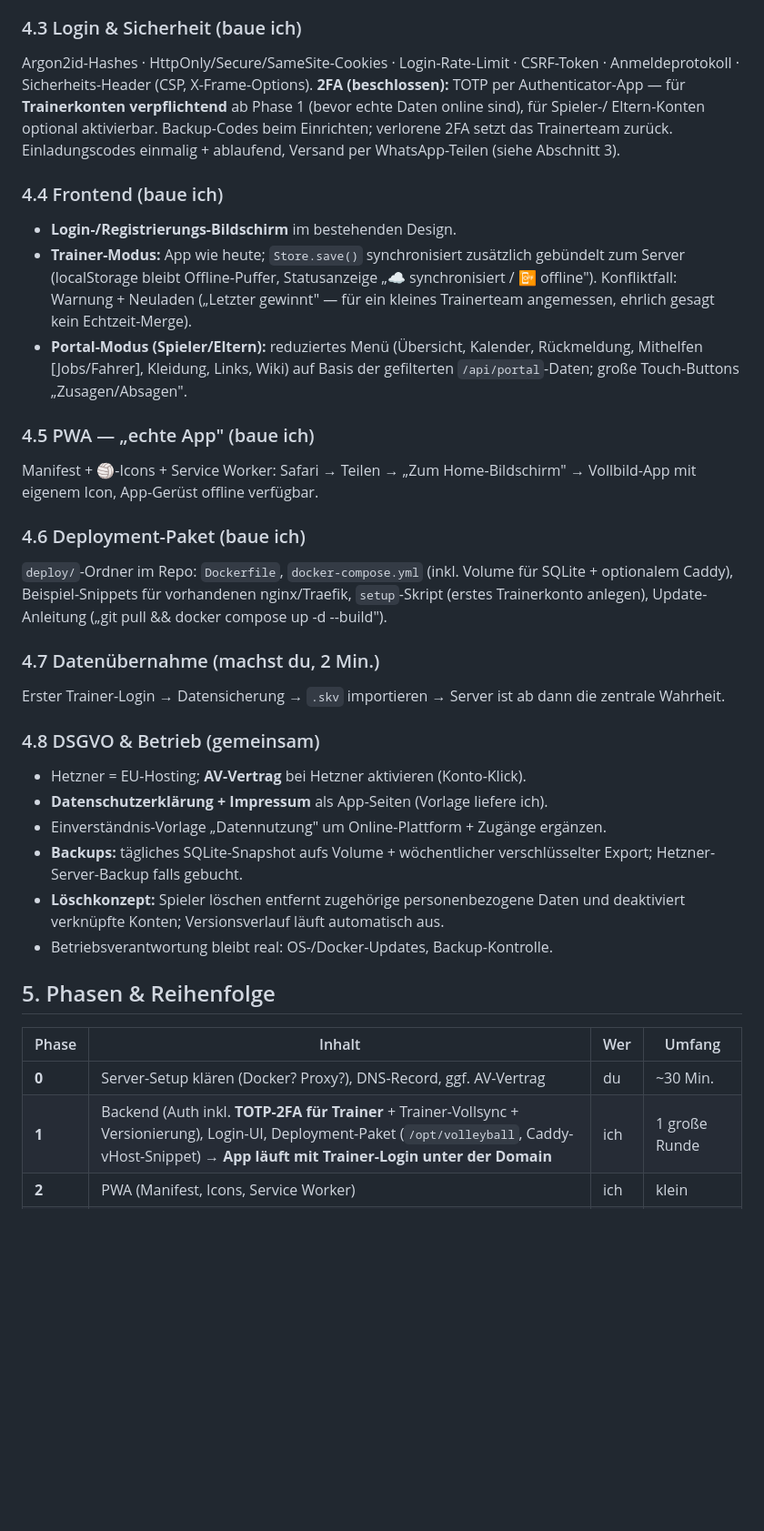
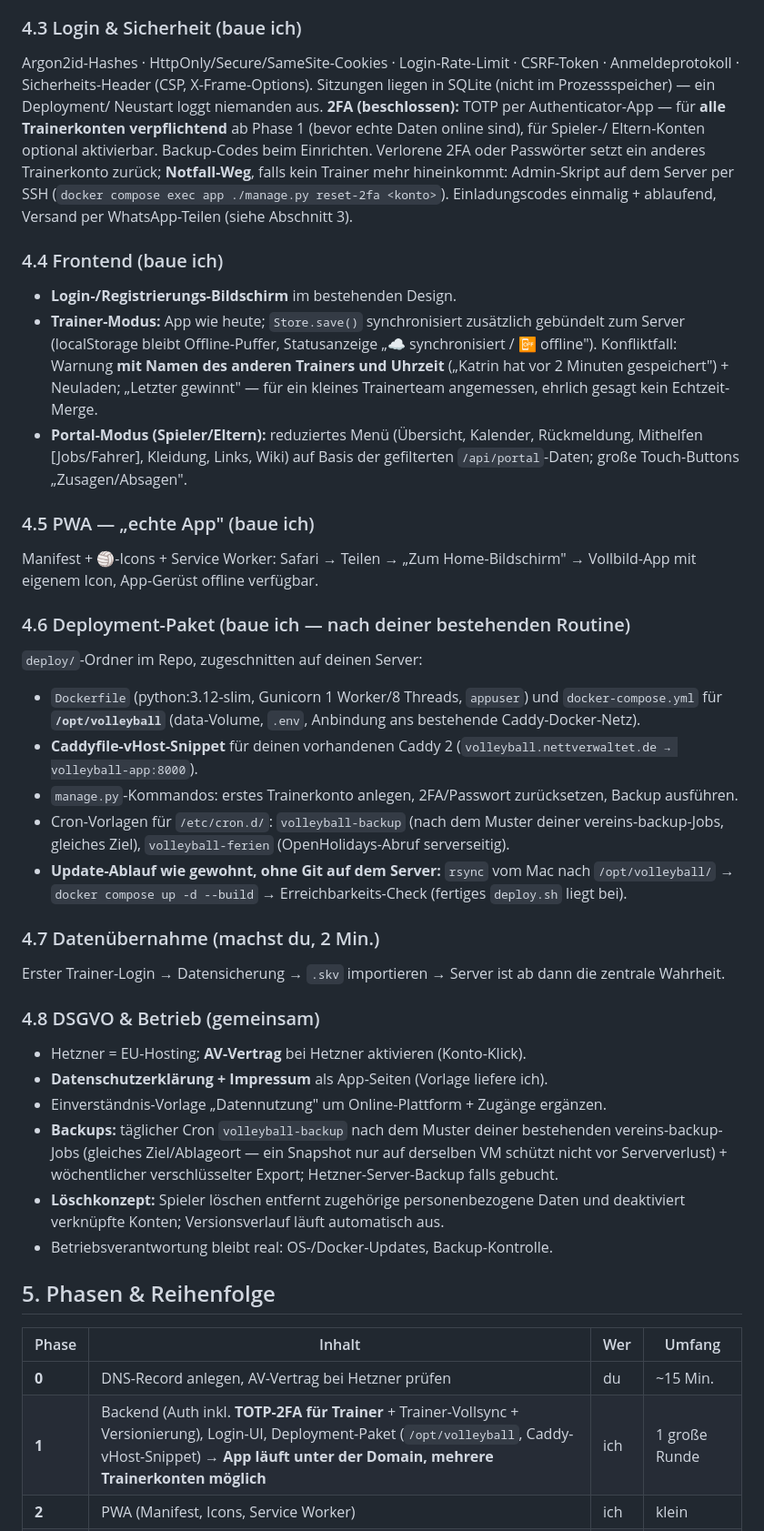
Before and after one commit to ritvamarx/Volleyballverealtubg, a Markdown page: PLAN-HOSTING.md, the part around one of its changes. Shown at 91% size. GitHub-like rendering; blank space fills up the shorter version.

```diff
--- a/PLAN-HOSTING.md
+++ b/PLAN-HOSTING.md
@@ -157,19 +170,24 @@ Konto ↔ Spieler — niemand kann für fremde Kinder melden oder fremde Daten l
 ### 4.3 Login & Sicherheit (baue ich)
 Argon2id-Hashes · HttpOnly/Secure/SameSite-Cookies · Login-Rate-Limit ·
 CSRF-Token · Anmeldeprotokoll · Sicherheits-Header (CSP, X-Frame-Options).
-**2FA (beschlossen):** TOTP per Authenticator-App — für **Trainerkonten
+Sitzungen liegen in SQLite (nicht im Prozessspeicher) — ein Deployment/
+Neustart loggt niemanden aus.
+**2FA (beschlossen):** TOTP per Authenticator-App — für **alle Trainerkonten
 verpflichtend** ab Phase 1 (bevor echte Daten online sind), für Spieler-/
-Eltern-Konten optional aktivierbar. Backup-Codes beim Einrichten; verlorene
-2FA setzt das Trainerteam zurück. Einladungscodes einmalig + ablaufend,
-Versand per WhatsApp-Teilen (siehe Abschnitt 3).
+Eltern-Konten optional aktivierbar. Backup-Codes beim Einrichten. Verlorene
+2FA oder Passwörter setzt ein anderes Trainerkonto zurück; **Notfall-Weg**,
+falls kein Trainer mehr hineinkommt: Admin-Skript auf dem Server per SSH
+(`docker compose exec app ./manage.py reset-2fa <konto>`). Einladungscodes
+einmalig + ablaufend, Versand per WhatsApp-Teilen (siehe Abschnitt 3).
 
 ### 4.4 Frontend (baue ich)
 - **Login-/Registrierungs-Bildschirm** im bestehenden Design.
 - **Trainer-Modus:** App wie heute; `Store.save()` synchronisiert zusätzlich
   gebündelt zum Server (localStorage bleibt Offline-Puffer, Statusanzeige
-  „☁️ synchronisiert / 📴 offline"). Konfliktfall: Warnung + Neuladen
-  („Letzter gewinnt" — für ein kleines Trainerteam angemessen, ehrlich gesagt
-  kein Echtzeit-Merge).
+  „☁️ synchronisiert / 📴 offline"). Konfliktfall: Warnung **mit Namen des
+  anderen Trainers und Uhrzeit** („Katrin hat vor 2 Minuten gespeichert") +
+  Neuladen; „Letzter gewinnt" — für ein kleines Trainerteam angemessen,
+  ehrlich gesagt kein Echtzeit-Merge.
 - **Portal-Modus (Spieler/Eltern):** reduziertes Menü (Übersicht, Kalender,
   Rückmeldung, Mithelfen [Jobs/Fahrer], Kleidung, Links, Wiki) auf Basis der
   gefilterten `/api/portal`-Daten; große Touch-Buttons „Zusagen/Absagen".
@@ -178,11 +196,21 @@ Versand per WhatsApp-Teilen (siehe Abschnitt 3).
 Manifest + 🏐-Icons + Service Worker: Safari → Teilen → „Zum Home-Bildschirm"
 → Vollbild-App mit eigenem Icon, App-Gerüst offline verfügbar.
 
-### 4.6 Deployment-Paket (baue ich)
-`deploy/`-Ordner im Repo: `Dockerfile`, `docker-compose.yml` (inkl.
-Volume für SQLite + optionalem Caddy), Beispiel-Snippets für vorhandenen
-nginx/Traefik, `setup`-Skript (erstes Trainerkonto anlegen), Update-Anleitung
-(„git pull && docker compose up -d --build").
+### 4.6 Deployment-Paket (baue ich — nach deiner bestehenden Routine)
+`deploy/`-Ordner im Repo, zugeschnitten auf deinen Server:
+- `Dockerfile` (python:3.12-slim, Gunicorn 1 Worker/8 Threads, `appuser`) und
+  `docker-compose.yml` für **`/opt/volleyball`** (data-Volume, `.env`,
+  Anbindung ans bestehende Caddy-Docker-Netz).
+- **Caddyfile-vHost-Snippet** für deinen vorhandenen Caddy 2
+  (`volleyball.nettverwaltet.de → volleyball-app:8000`).
+- `manage.py`-Kommandos: erstes Trainerkonto anlegen, 2FA/Passwort
+  zurücksetzen, Backup ausführen.
+- Cron-Vorlagen für `/etc/cron.d/`: `volleyball-backup` (nach dem Muster
+  deiner vereins-backup-Jobs, gleiches Ziel), `volleyball-ferien`
+  (OpenHolidays-Abruf serverseitig).
+- **Update-Ablauf wie gewohnt, ohne Git auf dem Server:** `rsync` vom Mac
+  nach `/opt/volleyball/` → `docker compose up -d --build` →
+  Erreichbarkeits-Check (fertiges `deploy.sh` liegt bei).
 
 ### 4.7 Datenübernahme (machst du, 2 Min.)
 Erster Trainer-Login → Datensicherung → `.skv` importieren → Server ist ab
@@ -192,7 +220,9 @@ dann die zentrale Wahrheit.
 - Hetzner = EU-Hosting; **AV-Vertrag** bei Hetzner aktivieren (Konto-Klick).
 - **Datenschutzerklärung + Impressum** als App-Seiten (Vorlage liefere ich).
 - Einverständnis-Vorlage „Datennutzung" um Online-Plattform + Zugänge ergänzen.
-- **Backups:** tägliches SQLite-Snapshot aufs Volume + wöchentlicher
+- **Backups:** täglicher Cron `volleyball-backup` nach dem Muster deiner
+  bestehenden vereins-backup-Jobs (gleiches Ziel/Ablageort — ein Snapshot nur
+  auf derselben VM schützt nicht vor Serververlust) + wöchentlicher
   verschlüsselter Export; Hetzner-Server-Backup falls gebucht.
 - **Löschkonzept:** Spieler löschen entfernt zugehörige personenbezogene Daten
   und deaktiviert verknüpfte Konten; Versionsverlauf läuft automatisch aus.
@@ -202,8 +232,8 @@ dann die zentrale Wahrheit.
 
 | Phase | Inhalt | Wer | Umfang |
 |---|---|---|---|
-| **0** | Server-Setup klären (Docker? Proxy?), DNS-Record, ggf. AV-Vertrag | du | ~30 Min. |
-| **1** | Backend (Auth inkl. **TOTP-2FA für Trainer** + Trainer-Vollsync + Versionierung), Login-UI, Deployment-Paket (`/opt/volleyball`, Caddy-vHost-Snippet) → **App läuft mit Trainer-Login unter der Domain** | ich | 1 große Runde |
+| **0** | DNS-Record anlegen, AV-Vertrag bei Hetzner prüfen | du | ~15 Min. |
+| **1** | Backend (Auth inkl. **TOTP-2FA für Trainer** + Trainer-Vollsync + Versionierung), Login-UI, Deployment-Paket (`/opt/volleyball`, Caddy-vHost-Snippet) → **App läuft unter der Domain, mehrere Trainerkonten möglich** | ich | 1 große Runde |
 | **2** | PWA (Manifest, Icons, Service Worker) | ich | klein |
 | **3** | **Portal für Spieler & Eltern**: Rollen, Einladungscodes mit WhatsApp-Versand, gefilterte Sicht (ohne fremde Kindernamen), Aktionen (Rückmeldung, Fahrer, Jobs, Kleidung, Kontaktdaten), Trainer-Verwaltung der Zugänge | ich | 1–2 große Runden |
 | **4** | Härtung + DSGVO-Seiten + Backup-/Ferien-Cron + Web-Push (pywebpush, wie WerkHausApp) | ich | mittel |
```
Also changed, not shown: other parts of PLAN-HOSTING.md (+28 -14 lines).
